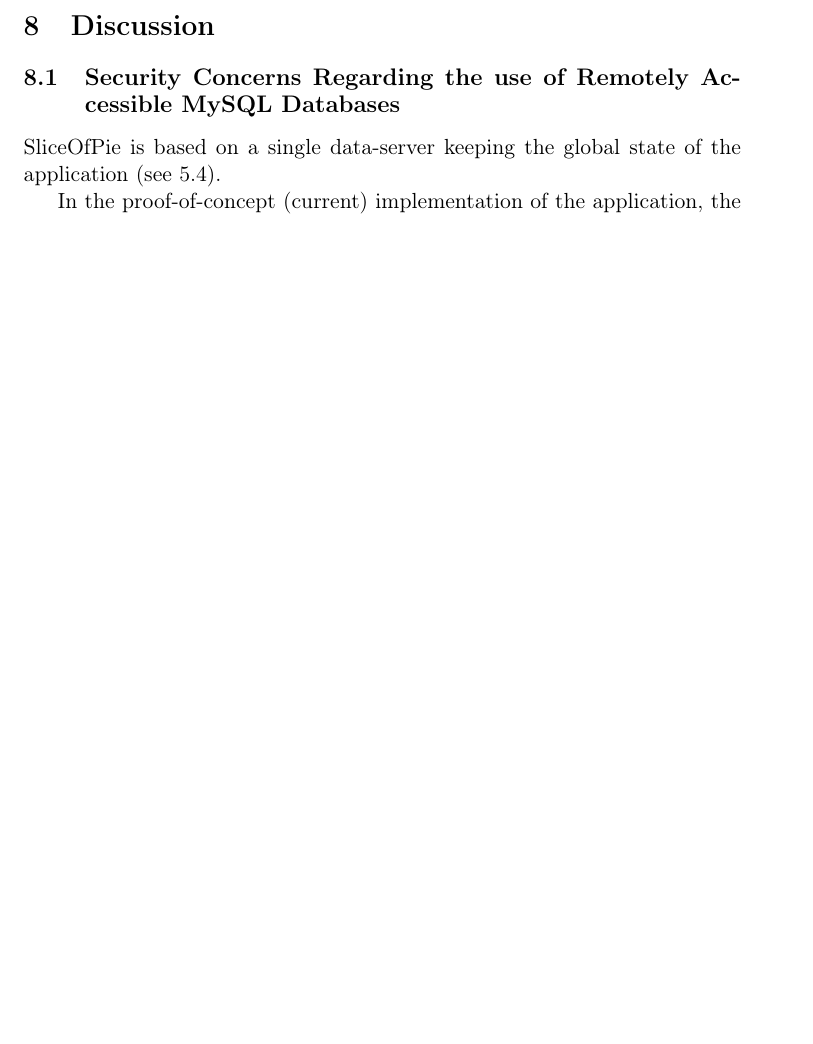
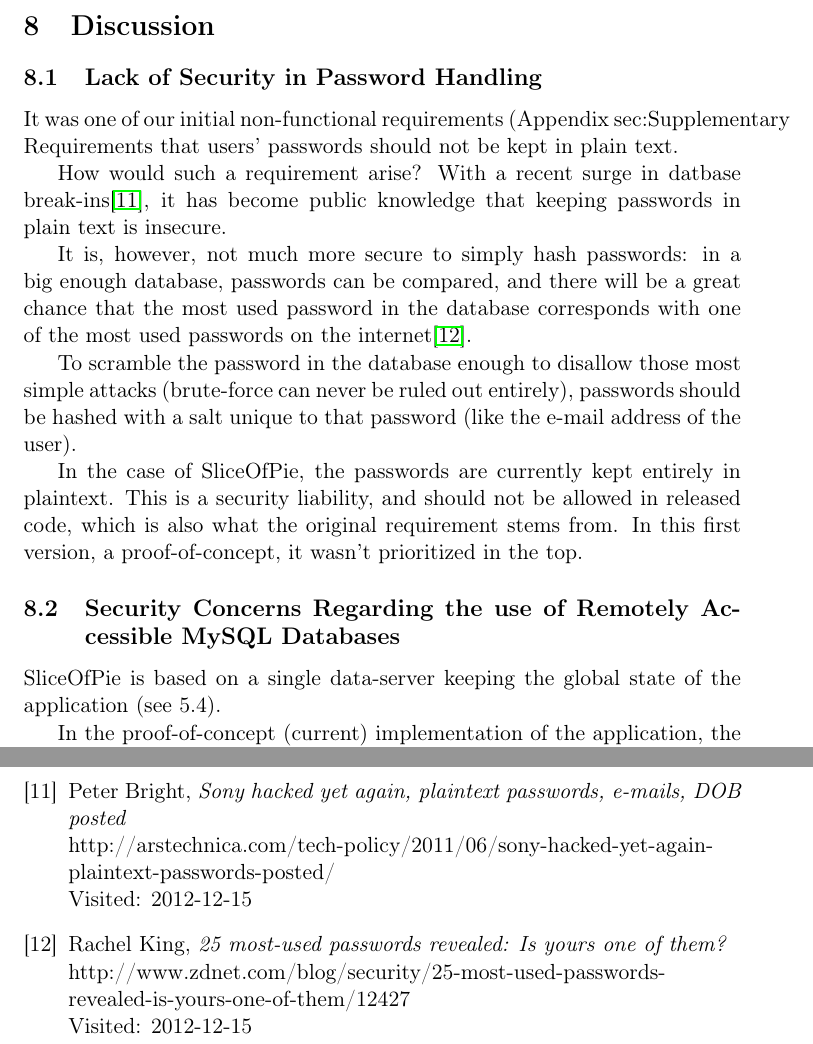
Before and after one commit to czepluch/SliceOfPie, a LaTeX document (report/report.tex, which reads report/Bibliography/main.tex, report/Discussion/main.tex, report/Discussion/passwordplaintext.tex): part of page 29 of 45 before the commit and two parts of pages 29 and 33 of 47 after it, the two joined at a grey line, cut so that both start at the same text, the shorter picture padded with empty space. Compiled offline with pdfLaTeX.

Commit message:
Lack of Security in Password Handling discussion

```diff
--- a/report/Bibliography/main.tex
+++ b/report/Bibliography/main.tex
@@ -62,4 +62,16 @@
         \emph{\LaTeX}\newline
         http://en.wikibooks.org/wiki/LaTeX\newline
         Visited: 2012-12-14
+
+    \bibitem{lulzsec0711}
+        Peter Bright,
+        \emph{Sony hacked yet again, plaintext passwords, e-mails, DOB posted}\newline
+        http://arstechnica.com/tech-policy/2011/06/sony-hacked-yet-again-plaintext-passwords-posted/\newline
+        Visited: 2012-12-15
+
+    \bibitem{toppasswords}
+        Rachel King,
+        \emph{25 most-used passwords revealed: Is yours one of them?}\newline
+        http://www.zdnet.com/blog/security/25-most-used-passwords-revealed-is-yours-one-of-them/12427\newline
+        Visited: 2012-12-15
 \end{thebibliography}
--- a/report/Discussion/main.tex
+++ b/report/Discussion/main.tex
@@ -1,3 +1,6 @@
 \section{Discussion}
 \label{sec:discussion}
+
+\input{Discussion/passwordplaintext}
+
 \input{Discussion/mysqlvswebservice}
--- /dev/null
+++ b/report/Discussion/passwordplaintext.tex
@@ -0,0 +1,19 @@
+\subsection{Lack of Security in Password Handling}
+
+It was one of our initial non-functional requirements (Appendix {sec:Supplementary Requirements} that
+users' passwords should not be kept in plain text.
+
+How would such a requirement arise? With a recent surge in datbase break-ins\cite{lulzsec0711}, it has
+become public knowledge that keeping passwords in plain text is insecure.
+
+It is, however, not much more secure to simply hash passwords: in a big enough database, passwords can be
+compared, and there will be a great chance that the most used password in the database corresponds with one
+of the most used passwords on the internet\cite{toppasswords}.
+
+To scramble the password in the database enough to disallow those most simple attacks (brute-force can never
+be ruled out entirely), passwords should be hashed with a salt unique to that password (like the e-mail address
+of the user).
+
+In the case of SliceOfPie, the passwords are currently kept entirely in plaintext. This is a security liability,
+and should not be allowed in released code, which is also what the original requirement stems from. In this first
+version, a proof-of-concept, it wasn't prioritized in the top.
```
Also changed, not shown: report/Reflection/main.tex (deleted, +0 -2 lines).
